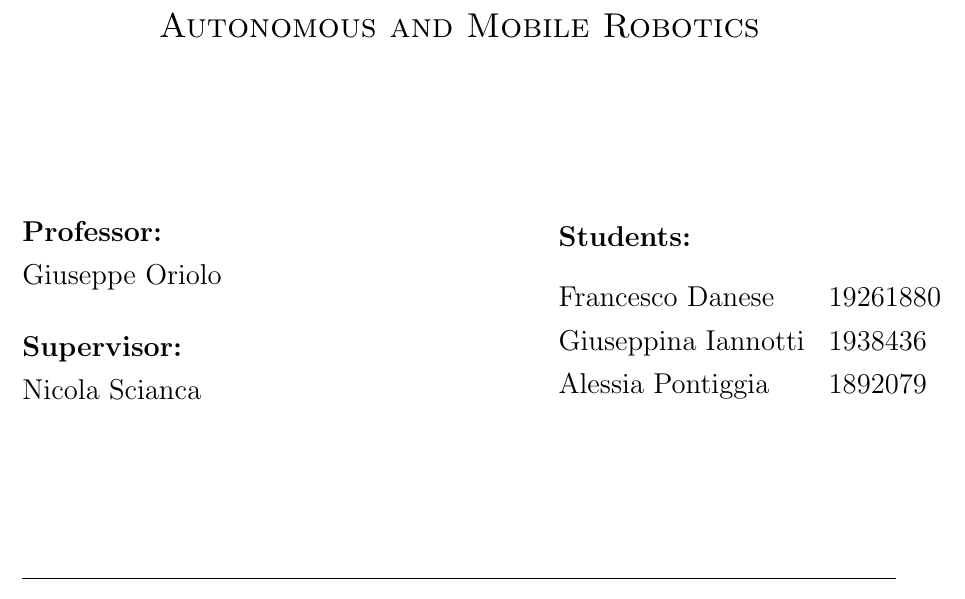
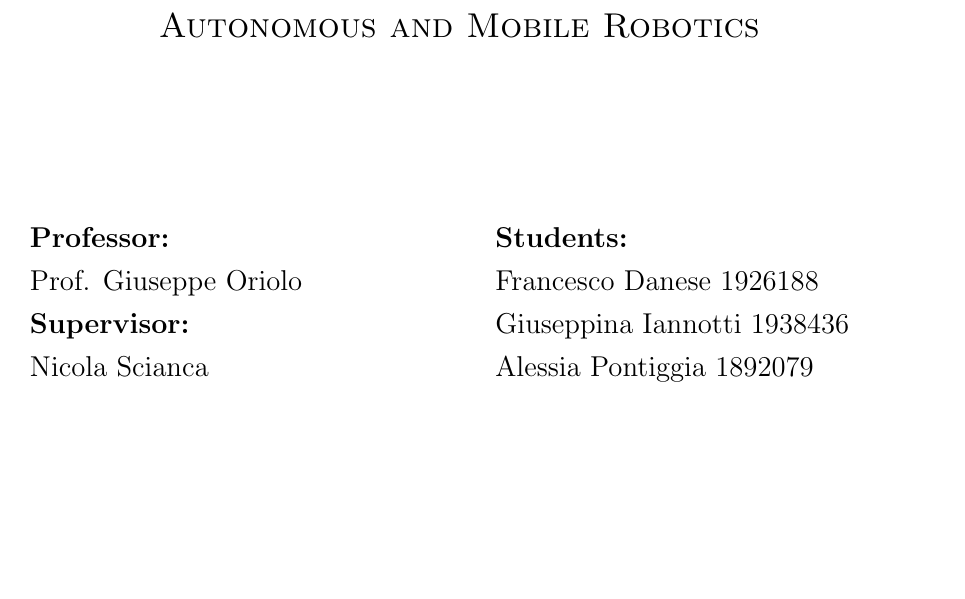
Before and after one commit to Giuseian/AMR-FP1, a LaTeX document (centroidal_dyn-main/report/main.tex, which reads centroidal_dyn-main/report/title.tex): part of page 1 of 22, cut so that both start at the same text, the shorter picture padded with empty space. Compiled offline with pdfLaTeX.

Commit message:
fixed again

```diff
--- a/centroidal_dyn-main/report/main.tex
+++ b/centroidal_dyn-main/report/main.tex
@@ -48,15 +48,6 @@
 
 
 \title{Trajectory Generation for Legged Robots Based on a  Closed-Form Solution of Centroidal Dynamics}	                                    % Title
-\author{
-\begin{tabular}{ll}
-\textbf{Students:} & \\[0.3cm]
-Francesco Danese & 19261880 \\
-Giuseppina Iannotti & 1938436 \\
-Alessia Pontiggia & 1892079
-\end{tabular}
-}
-
 \date{\today}									    % Date
 
 
--- a/centroidal_dyn-main/report/title.tex
+++ b/centroidal_dyn-main/report/title.tex
@@ -13,19 +13,22 @@
     \textsc{\Large Autonomous and Mobile Robotics}\\[0.5 cm] % Course Name
 
     \vspace*{2.6cm}
-	\begin{minipage}{0.4\textwidth}
+	\begin{minipage}[t]{0.45\textwidth}
 		\begin{flushleft} \large
 			\textbf{Professor:}\\
-			Giuseppe Oriolo\\[0.5cm]
+			Prof. Giuseppe Oriolo\\
 			\textbf{Supervisor:}\\
 			Nicola Scianca
 		\end{flushleft}
 	\end{minipage}
-	\hfill
-	\begin{minipage}{0.4\textwidth}
+	\hspace{1cm}
+	\begin{minipage}[t]{0.45\textwidth}
 		\begin{flushleft} \large
-			%\textbf{Students:}\\[0.5cm]
-			\theauthor
+			\textbf{Students:}\\
+			Francesco Danese 1926188
+			Giuseppina Iannotti 1938436
+			Alessia Pontiggia 1892079
+			%\theauthor
 		\end{flushleft}
 	\end{minipage}
 
```
Also changed, not shown: 4 other files.
